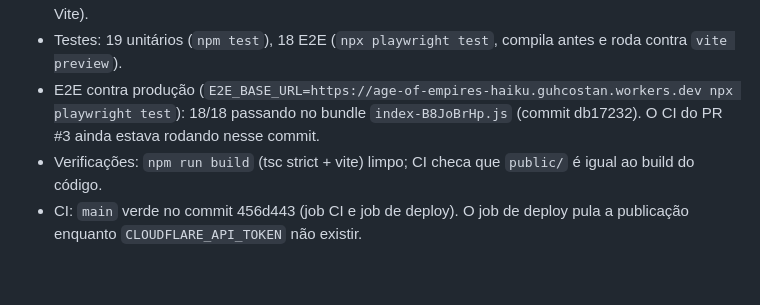
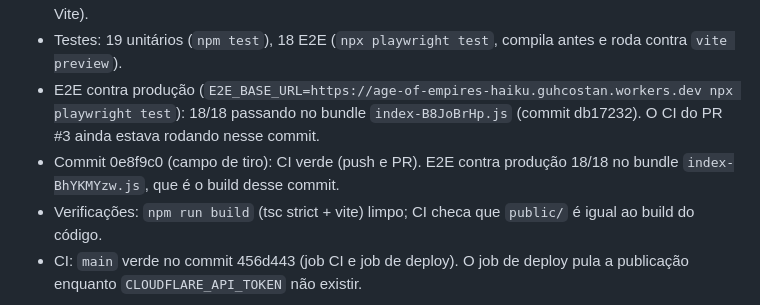
Before and after one commit to guhcostan/age-of-empires-haiku-5.5, a Markdown page: docs/PROGRESS.md, the part around the change. GitHub-like rendering; blank space fills up the shorter version.

Commit message:
Docs: PROGRESS registra CI verde e E2E de produção do campo de tiro
Co-Authored-By: Claude <noreply@anthropic.com>
Claude-Session: https://claude.ai/code/session_01RZUpmZmjFfUsDhdXah759y

```diff
--- a/docs/PROGRESS.md
+++ b/docs/PROGRESS.md
@@ -7,6 +7,7 @@
 - PRs: guhcostan/age-of-empires-haiku-5.5#1 e #2 (mesclados); #3 é a fase 1 (rascunho, TypeScript + Vite).
 - Testes: 19 unitários (`npm test`), 18 E2E (`npx playwright test`, compila antes e roda contra `vite preview`).
 - E2E contra produção (`E2E_BASE_URL=https://age-of-empires-haiku.guhcostan.workers.dev npx playwright test`): 18/18 passando no bundle `index-B8JoBrHp.js` (commit db17232). O CI do PR #3 ainda estava rodando nesse commit.
+- Commit 0e8f9c0 (campo de tiro): CI verde (push e PR). E2E contra produção 18/18 no bundle `index-BhYKMYzw.js`, que é o build desse commit.
 - Verificações: `npm run build` (tsc strict + vite) limpo; CI checa que `public/` é igual ao build do código.
 - CI: `main` verde no commit 456d443 (job CI e job de deploy). O job de deploy pula a publicação enquanto `CLOUDFLARE_API_TOKEN` não existir.
 
```
